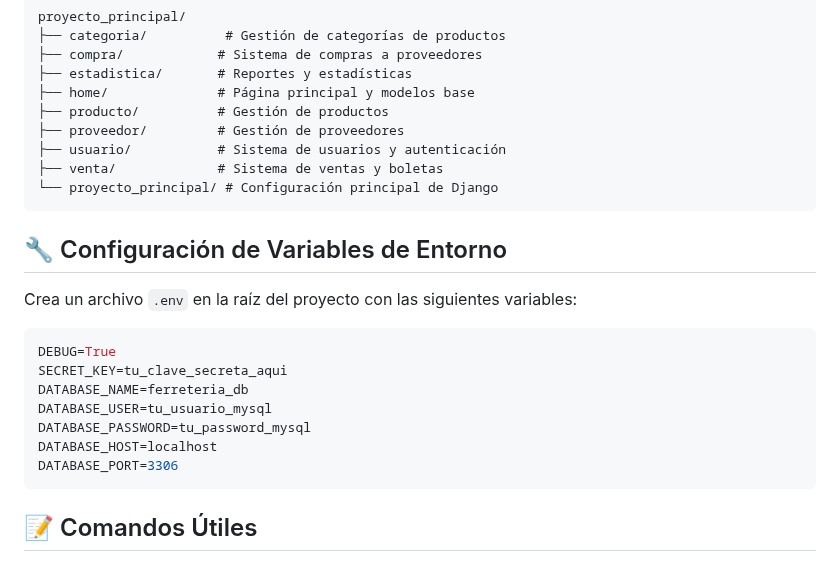
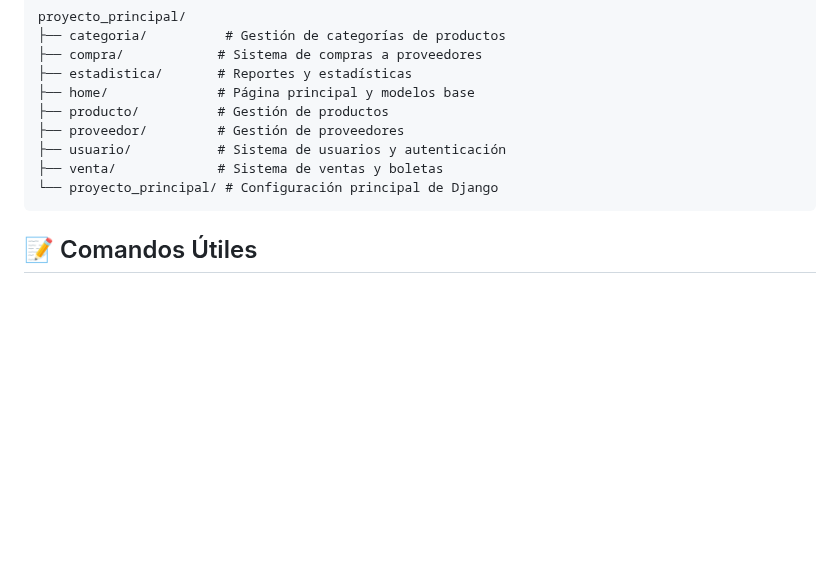
Before and after one commit to Nacho880/Gestion-de-Inventario, a Markdown page: README.md, the part around the change. GitHub-like rendering; blank space fills up the shorter version.

````diff
--- a/README.md
+++ b/README.md
@@ -94,20 +94,6 @@ proyecto_principal/
 └── proyecto_principal/ # Configuración principal de Django
 ```
 
-## 🔧 Configuración de Variables de Entorno
-
-Crea un archivo `.env` en la raíz del proyecto con las siguientes variables:
-
-```env
-DEBUG=True
-SECRET_KEY=tu_clave_secreta_aqui
-DATABASE_NAME=ferreteria_db
-DATABASE_USER=tu_usuario_mysql
-DATABASE_PASSWORD=tu_password_mysql
-DATABASE_HOST=localhost
-DATABASE_PORT=3306
-```
-
 ## 📝 Comandos Útiles
 
 ### Desarrollo
````
